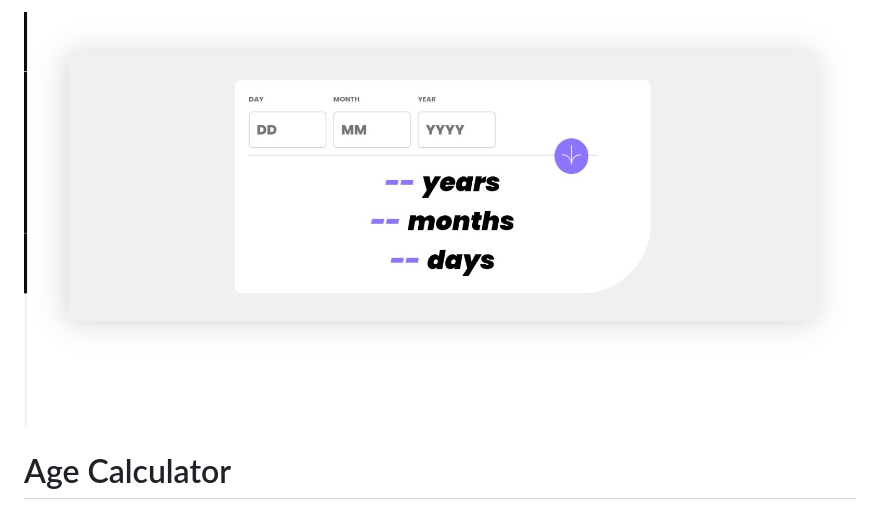
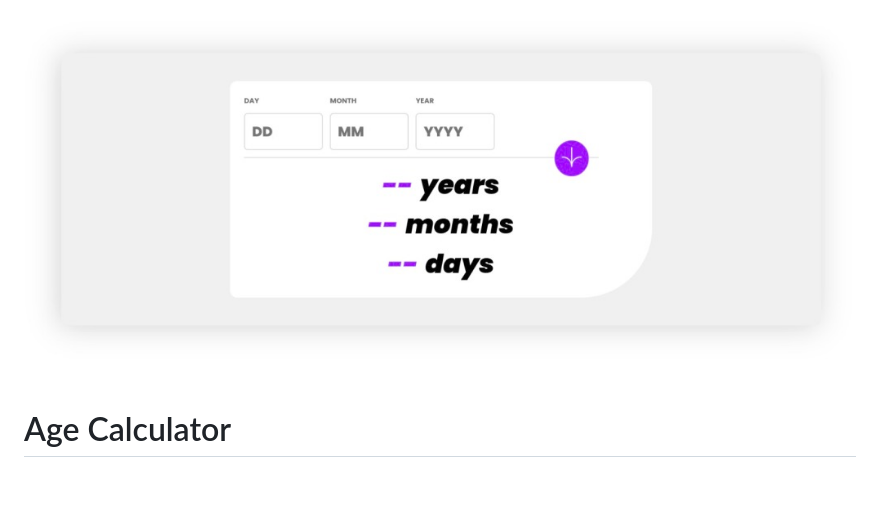
Before and after one commit to Lipe-pard/Age-Calculator, a Markdown page: README.md, the part around the change. GitHub-like rendering; pictures changed too: src/assets/print-page.jpeg (added), src/assets/print_screen.jpeg (deleted); blank space fills up the shorter version.

Commit message:
docs: correct print image

```diff
--- a/README.md
+++ b/README.md
@@ -1,4 +1,4 @@
-<img src="./src/assets/print_screen.jpeg" alt="print da tela"/>
+<img src="./src/assets/print-page.jpeg" alt="print da tela"/>
 
 # Age Calculator
 
```
